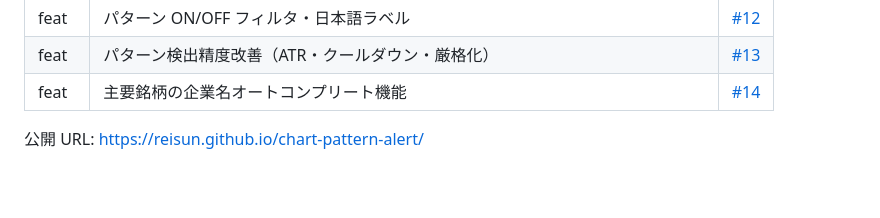
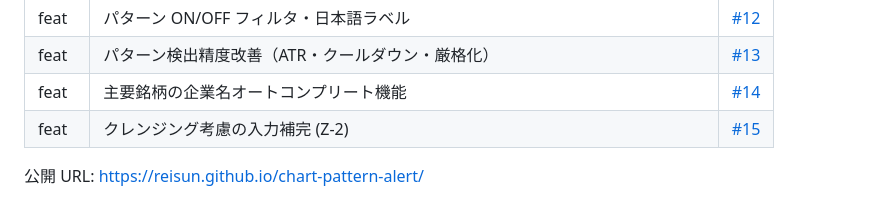
Before and after one commit to reisun/chart-pattern-alert, a Markdown page: TASK.md, the part around one of its changes. Drawn GitHub-style; blank space fills up the shorter version.

Commit message:
docs: TASK.md に Z-1/Z-2 完了と PR #15 を反映
Co-Authored-By: Claude Opus 4.6 <noreply@anthropic.com>

```diff
--- a/TASK.md
+++ b/TASK.md
@@ -66,5 +66,6 @@ MVP (L1–L4) はデプロイ済（[公開 URL](https://reisun.github.io/chart-p
 | feat | パターン ON/OFF フィルタ・日本語ラベル | [#12](https://github.com/reisun/chart-pattern-alert/pull/12) |
 | feat | パターン検出精度改善（ATR・クールダウン・厳格化） | [#13](https://github.com/reisun/chart-pattern-alert/pull/13) |
 | feat | 主要銘柄の企業名オートコンプリート機能 | [#14](https://github.com/reisun/chart-pattern-alert/pull/14) |
+| feat | クレンジング考慮の入力補完 (Z-2) | [#15](https://github.com/reisun/chart-pattern-alert/pull/15) |
 
 公開 URL: https://reisun.github.io/chart-pattern-alert/
```
Also changed, not shown: other parts of TASK.md (+2 -2 lines).
